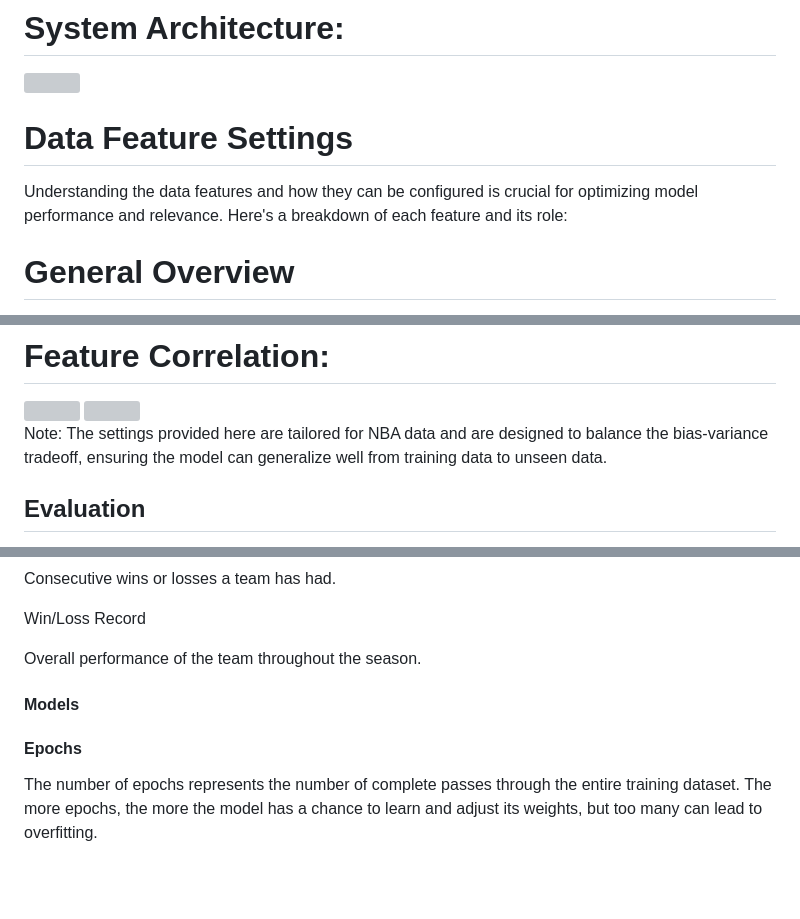
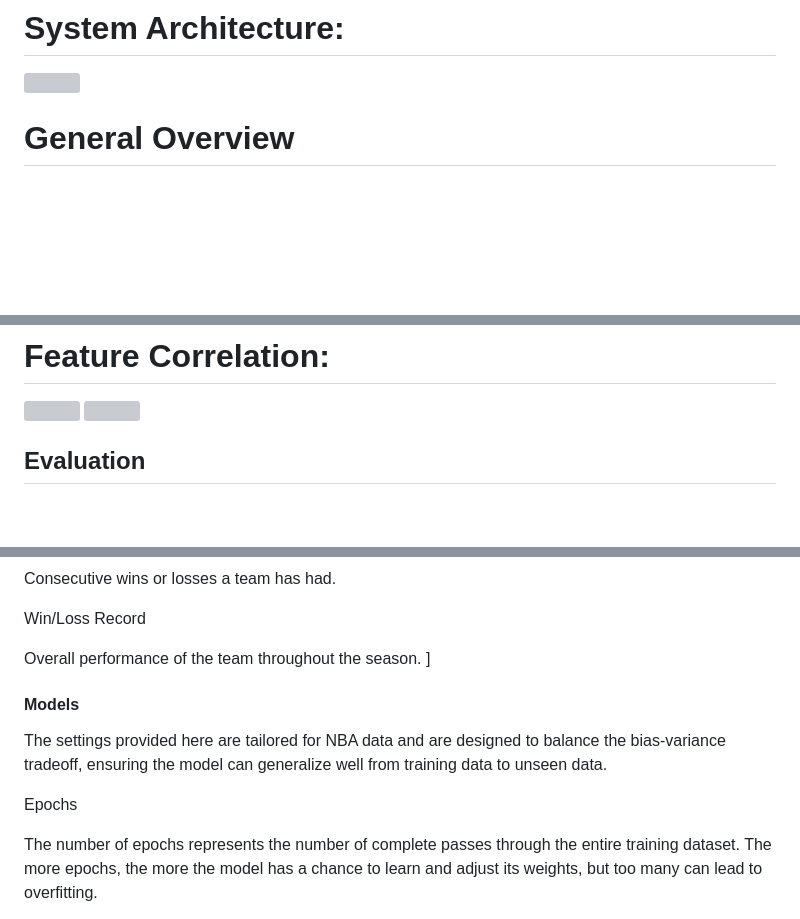
Before and after one commit to nealmick/bb, a Markdown page: README.md, 3 parts joined by grey strips. Rendered like a GitHub page; blank space fills up the shorter version; grey boxes are pictures that could not be loaded.

```diff
--- a/README.md
+++ b/README.md
@@ -31,13 +31,6 @@ Please be advised NBA Data Cloud is provided as an analytical tool and should be
 
 
 
-# Data Feature Settings
-
-
-
-Understanding the data features and how they can be configured is crucial for optimizing model performance and relevance. Here's a breakdown of each feature and its role:
-
-
 
 # General Overview
 
@@ -60,11 +53,6 @@ This nuanced approach ensures that not only are the long-term trends captured th
 
 
 
-
-
-
-
-Note: The settings provided here are tailored for NBA data and are designed to balance the bias-variance tradeoff, ensuring the model can generalize well from training data to unseen data.
 
 
 
@@ -362,10 +354,11 @@ Consecutive wins or losses a team has had.
  Win/Loss Record
 
 Overall performance of the team throughout the season.
+]
+#### Models
+The settings provided here are tailored for NBA data and are designed to balance the bias-variance tradeoff, ensuring the model can generalize well from training data to unseen data.
 
-#### Models
-
-#### Epochs
+ Epochs
 
 The number of epochs represents the number of complete passes through the entire training dataset. The more epochs, the more the model has a chance to learn and adjust its weights, but too many can lead to overfitting.
 
```
Also changed, not shown: other parts of README.md (+4 -0 lines).
